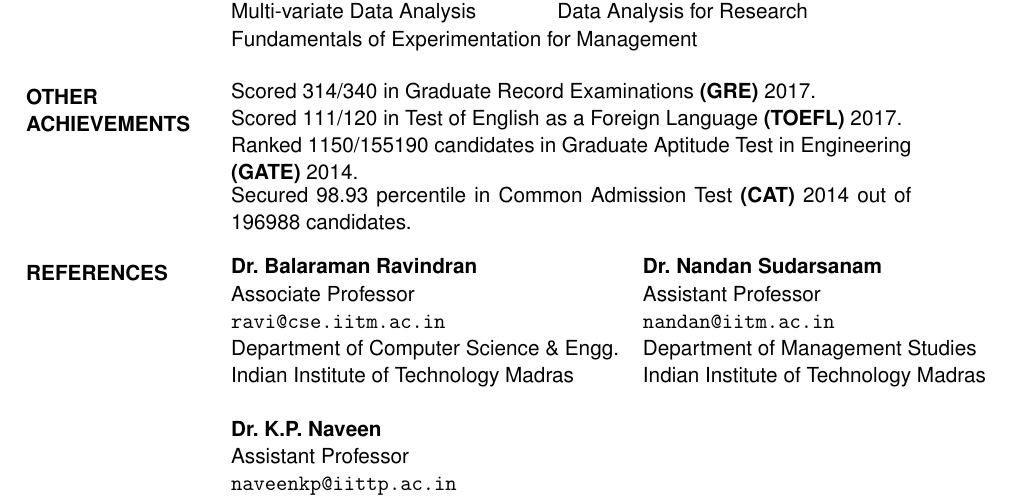
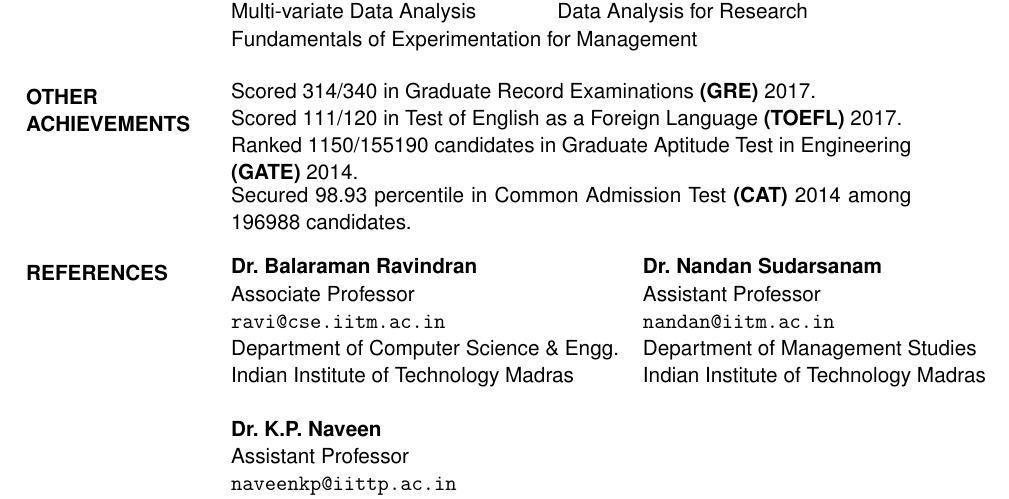
Before and after one commit to Subhojyoti/CV, a LaTeX CV (subho_cv.tex): part of page 2 of 2, cut so that both start at the same text. Compiled offline with pdfLaTeX.

Commit message:
Latest on 29/8/2017

```diff
--- a/subho_cv.tex
+++ b/subho_cv.tex
@@ -160,7 +160,7 @@
 Scored 314/340 in Graduate Record Examinations \textbf{(GRE)} 2017.\\
 Scored 111/120 in Test of English as a Foreign Language \textbf{(TOEFL)} 2017.\\
 Ranked 1150/155190 candidates in Graduate Aptitude Test in Engineering \textbf{(GATE)} 2014. \\
-Secured 98.93 percentile in Common Admission Test \textbf{(CAT)} 2014 out of 196988 candidates.
+Secured 98.93 percentile in Common Admission Test \textbf{(CAT)} 2014 among 196988 candidates.
 \end{tabular}
 
 \section{REFERENCES}
```
Also changed, not shown: subho_cv.pdf, 2 other files.
